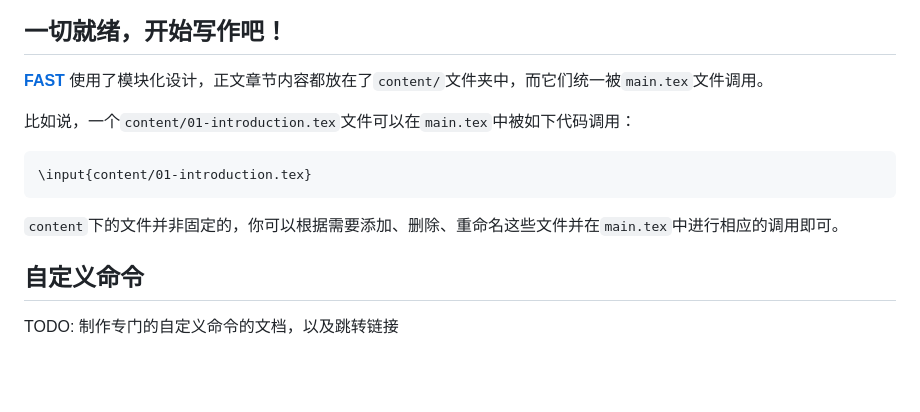
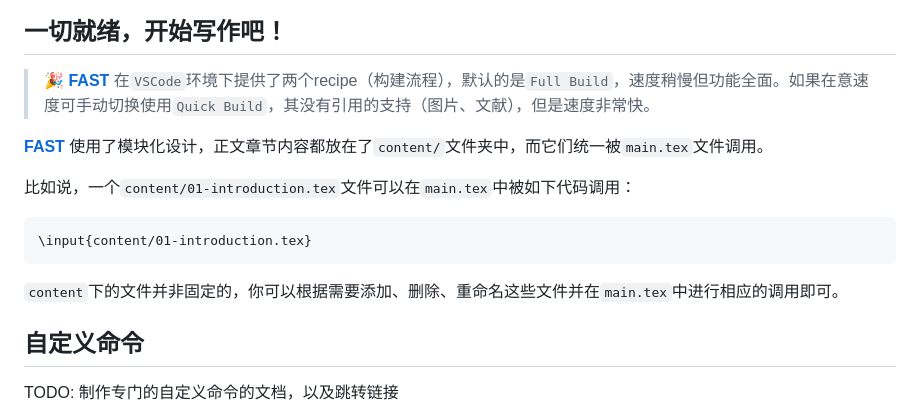
Before and after one commit to SiriusAhu/FAST-LATEX-TEMPLATE, a Markdown page: README.md, the part around the change. GitHub-like rendering; blank space fills up the shorter version.

Commit message:
chore: update default recipe in settings and enhance README with build process details

````diff
--- a/README.md
+++ b/README.md
@@ -226,6 +226,8 @@ pdflatex main.tex
 
 ## 一切就绪，开始写作吧！
 
+> 🎉 **[FAST](https://github.com/SiriusAhu/FAST-CW-LATEX-TEMPLATE)** 在`VSCode`环境下提供了两个recipe（构建流程），默认的是`Full Build`，速度稍慢但功能全面。如果在意速度可手动切换使用`Quick Build`，其没有引用的支持（图片、文献），但是速度非常快。
+
 **[FAST](https://github.com/SiriusAhu/FAST-CW-LATEX-TEMPLATE)** 使用了模块化设计，正文章节内容都放在了`content/`文件夹中，而它们统一被`main.tex`文件调用。
 
 比如说，一个`content/01-introduction.tex`文件可以在`main.tex`中被如下代码调用：
@@ -235,6 +237,7 @@ pdflatex main.tex
 ```
 
 `content`下的文件并非固定的，你可以根据需要添加、删除、重命名这些文件并在`main.tex`中进行相应的调用即可。
+
 
 ## 自定义命令
 
````
